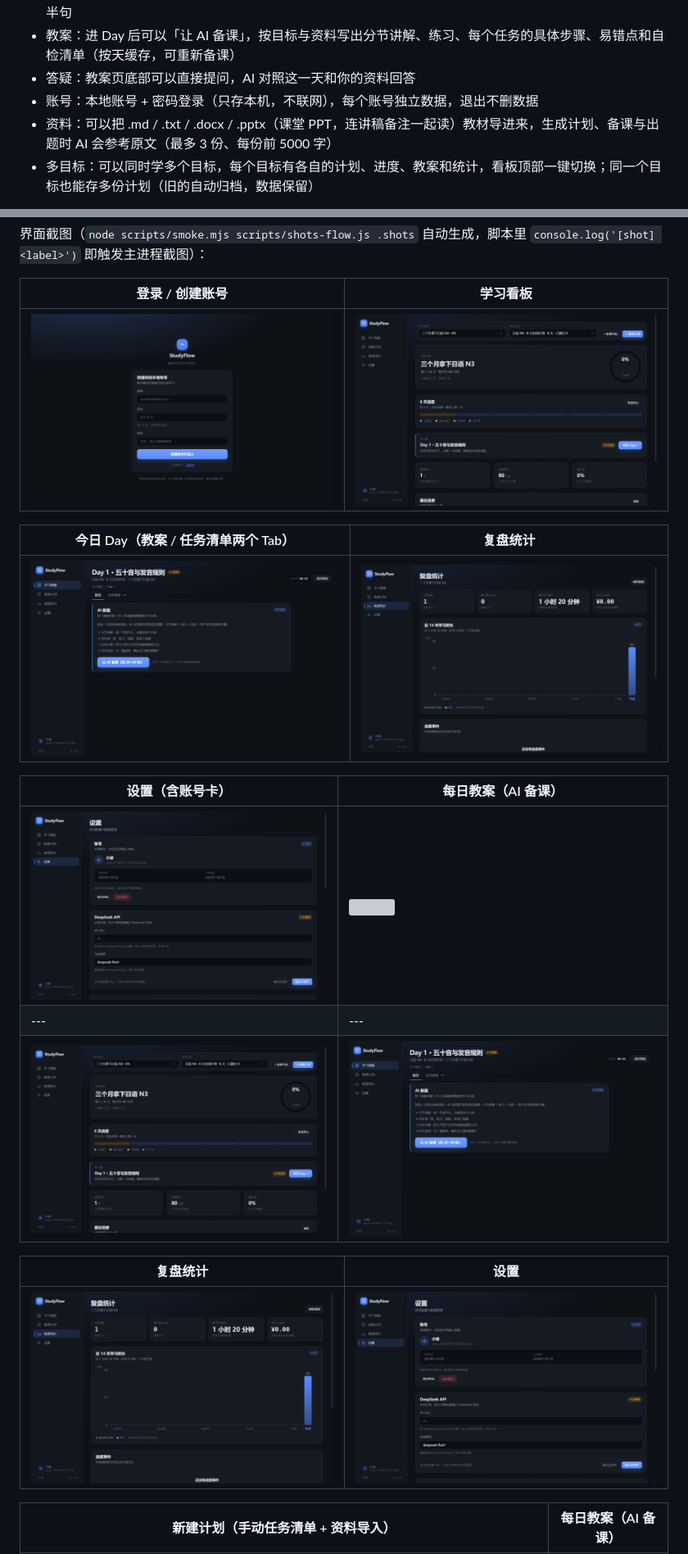
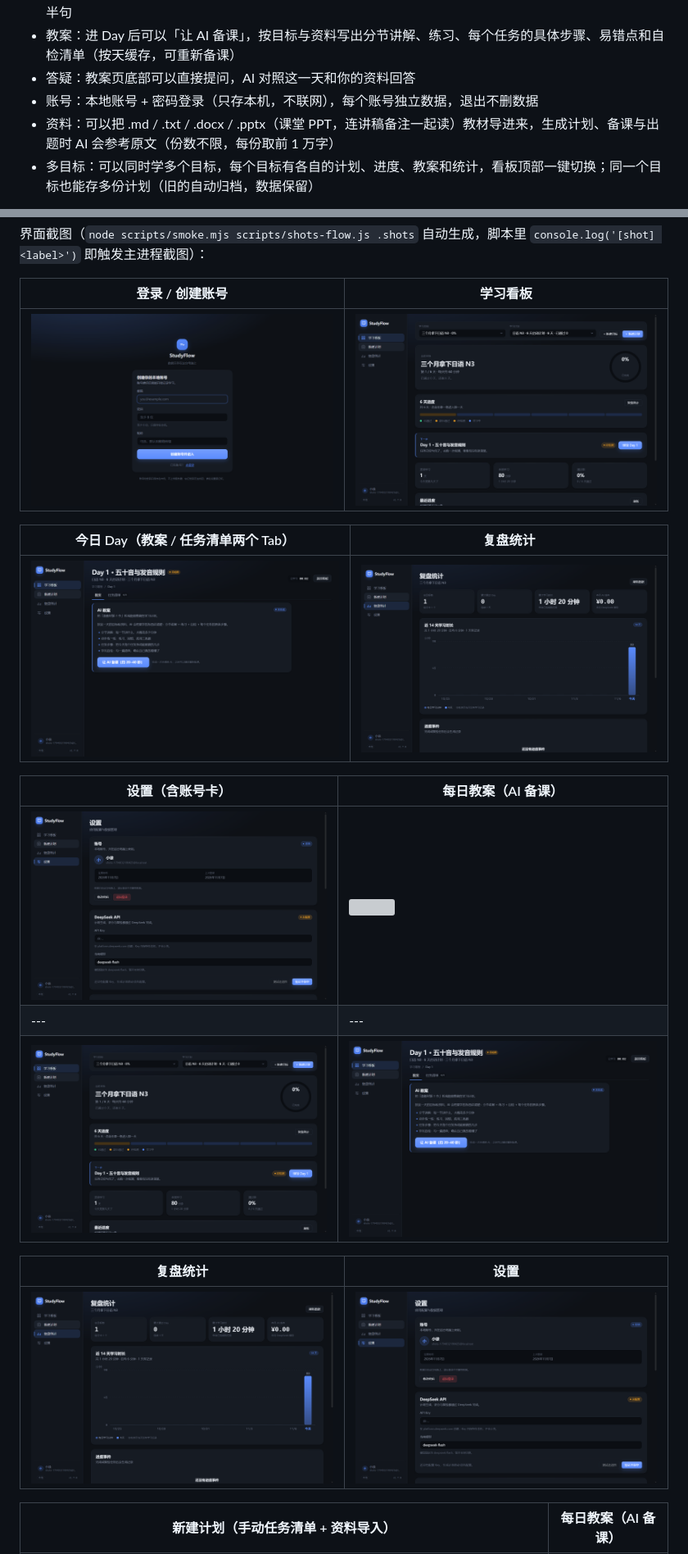
Before and after one commit to shilingxiaoa/StudyFlow, a Markdown page: README.md, 2 parts joined by grey strips. Shown at 82% size. Drawn GitHub-style; pictures changed too: .shots/dashboard.png, .shots/day.png, .shots/login.png; grey boxes are pictures that could not be loaded.

```diff
--- a/README.md
+++ b/README.md
@@ -10,7 +10,7 @@
 - 教案：进 Day 后可以「让 AI 备课」，按目标与资料写出分节讲解、练习、每个任务的具体步骤、易错点和自检清单（按天缓存，可重新备课）
 - 答疑：教案页底部可以直接提问，AI 对照这一天和你的资料回答
 - 账号：本地账号 + 密码登录（只存本机，不联网），每个账号独立数据，退出不删数据
-- 资料：可以把 .md / .txt / .docx / .pptx（课堂 PPT，连讲稿备注一起读）教材导进来，生成计划、备课与出题时 AI 会参考原文（最多 3 份、每份前 5000 字）
+- 资料：可以把 .md / .txt / .docx / .pptx（课堂 PPT，连讲稿备注一起读）教材导进来，生成计划、备课与出题时 AI 会参考原文（份数不限，每份取前 1 万字）
 - 多目标：可以同时学多个目标，每个目标有各自的计划、进度、教案和统计，看板顶部一键切换；同一个目标也能存多份计划（旧的自动归档，数据保留）
 
 > 设计文档：`docs/01-产品设计.md`、`docs/02-技术设计.md`、`docs/03-DeepSeek-API-备忘.md`、`docs/04-技术方案.md`、`docs/05-上线路线图.md`（v2 计划：打包/分发/账号同步/AI 网关/商业化）
```
Also changed, not shown: other parts of README.md (+5 -3 lines), CHANGELOG.md (+10 -0 lines), .shots/plan-new.png, 11 other files.
